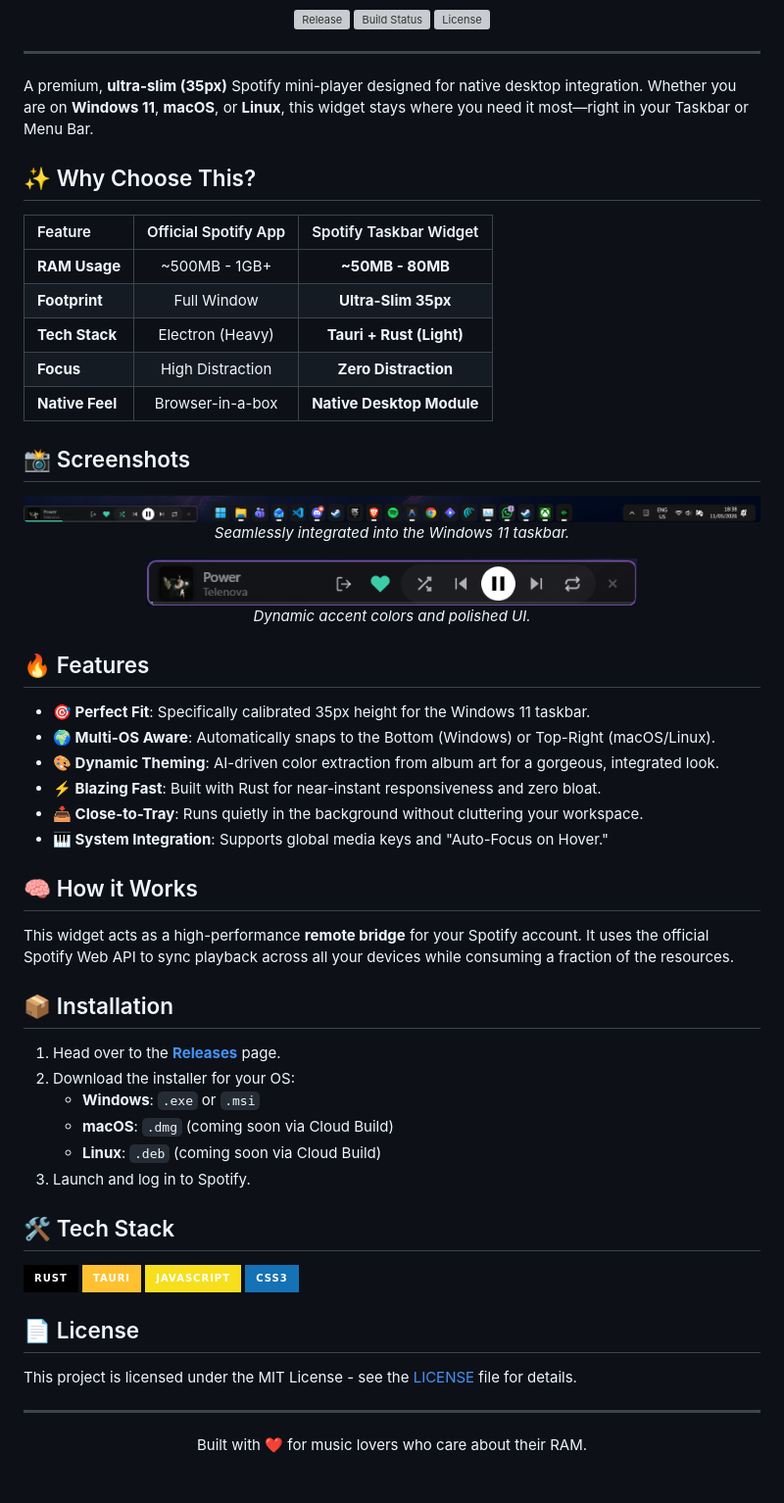
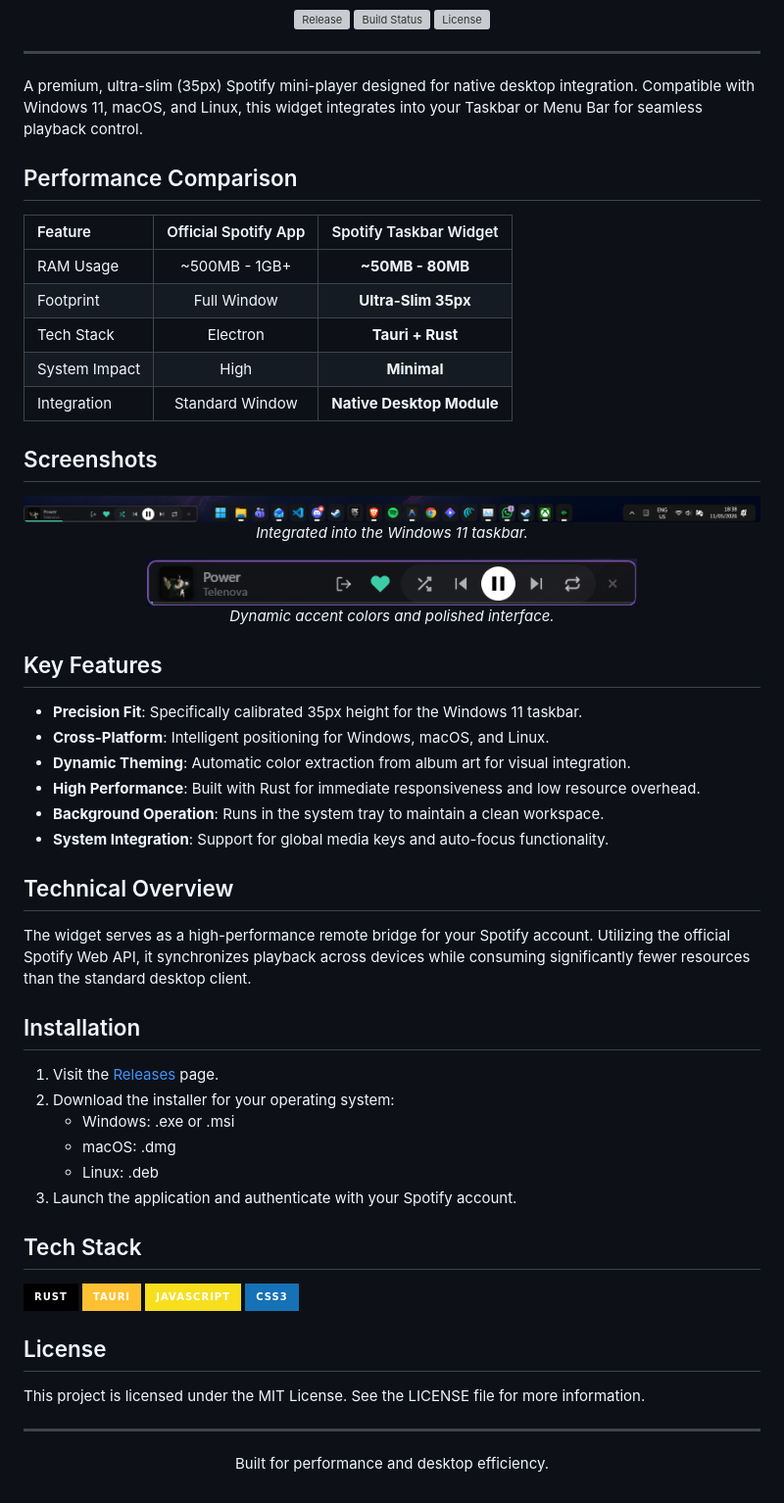
Before and after one commit to MadalinaCarcea221989/Spotify-Taskbar-Widget, a Markdown page: README.md, the part around one of its changes. Shown at 98% size. GitHub-like rendering; badges without logos; grey boxes are pictures that could not be loaded.

Commit message:
Refining README: Removed emojis for a cleaner, more professional aesthetic

```diff
--- a/README.md
+++ b/README.md
@@ -12,51 +12,51 @@
 
 ---
 
-A premium, **ultra-slim (35px)** Spotify mini-player designed for native desktop integration. Whether you are on **Windows 11**, **macOS**, or **Linux**, this widget stays where you need it most—right in your Taskbar or Menu Bar.
+A premium, ultra-slim (35px) Spotify mini-player designed for native desktop integration. Compatible with Windows 11, macOS, and Linux, this widget integrates into your Taskbar or Menu Bar for seamless playback control.
 
-## ✨ Why Choose This?
+## Performance Comparison
 
 | Feature | Official Spotify App | Spotify Taskbar Widget |
 | :--- | :---: | :---: |
-| **RAM Usage** | ~500MB - 1GB+ | **~50MB - 80MB** |
-| **Footprint** | Full Window | **Ultra-Slim 35px** |
-| **Tech Stack** | Electron (Heavy) | **Tauri + Rust (Light)** |
-| **Focus** | High Distraction | **Zero Distraction** |
-| **Native Feel** | Browser-in-a-box | **Native Desktop Module** |
+| RAM Usage | ~500MB - 1GB+ | **~50MB - 80MB** |
+| Footprint | Full Window | **Ultra-Slim 35px** |
+| Tech Stack | Electron | **Tauri + Rust** |
+| System Impact | High | **Minimal** |
+| Integration | Standard Window | **Native Desktop Module** |
 
-## 📸 Screenshots
+## Screenshots
 <p align="center">
   <img src="./assets/screenshot-taskbar.png" width="800" alt="Taskbar Integration">
   <br>
-  <em>Seamlessly integrated into the Windows 11 taskbar.</em>
+  <em>Integrated into the Windows 11 taskbar.</em>
 </p>
 
 <p align="center">
   <img src="./assets/screenshot-widget.png" width="500" alt="Widget Detail">
   <br>
-  <em>Dynamic accent colors and polished UI.</em>
+  <em>Dynamic accent colors and polished interface.</em>
 </p>
 
-## 🔥 Features
-- **🎯 Perfect Fit**: Specifically calibrated 35px height for the Windows 11 taskbar.
-- **🌍 Multi-OS Aware**: Automatically snaps to the Bottom (Windows) or Top-Right (macOS/Linux).
-- **🎨 Dynamic Theming**: AI-driven color extraction from album art for a gorgeous, integrated look.
-- **⚡ Blazing Fast**: Built with Rust for near-instant responsiveness and zero bloat.
-- **📥 Close-to-Tray**: Runs quietly in the background without cluttering your workspace.
-- **🎹 System Integration**: Supports global media keys and "Auto-Focus on Hover."
+## Key Features
+- **Precision Fit**: Specifically calibrated 35px height for the Windows 11 taskbar.
+- **Cross-Platform**: Intelligent positioning for Windows, macOS, and Linux.
+- **Dynamic Theming**: Automatic color extraction from album art for visual integration.
+- **High Performance**: Built with Rust for immediate responsiveness and low resource overhead.
+- **Background Operation**: Runs in the system tray to maintain a clean workspace.
+- **System Integration**: Support for global media keys and auto-focus functionality.
 
-## 🧠 How it Works
-This widget acts as a high-performance **remote bridge** for your Spotify account. It uses the official Spotify Web API to sync playback across all your devices while consuming a fraction of the resources.
+## Technical Overview
+The widget serves as a high-performance remote bridge for your Spotify account. Utilizing the official Spotify Web API, it synchronizes playback across devices while consuming significantly fewer resources than the standard desktop client.
 
-## 📦 Installation
-1. Head over to the [**Releases**](https://github.com/MadalinaCarcea221989/Spotify-Taskbar-Widget/releases) page.
-2. Download the installer for your OS:
-   - **Windows**: `.exe` or `.msi`
-   - **macOS**: `.dmg` (coming soon via Cloud Build)
-   - **Linux**: `.deb` (coming soon via Cloud Build)
-3. Launch and log in to Spotify.
+## Installation
+1. Visit the [Releases](https://github.com/MadalinaCarcea221989/Spotify-Taskbar-Widget/releases) page.
+2. Download the installer for your operating system:
+   - Windows: .exe or .msi
+   - macOS: .dmg
+   - Linux: .deb
+3. Launch the application and authenticate with your Spotify account.
 
-## 🛠️ Tech Stack
+## Tech Stack
 <p align="left">
   <img src="https://img.shields.io/badge/Rust-000000?style=for-the-badge&logo=rust&logoColor=white" alt="Rust">
   <img src="https://img.shields.io/badge/Tauri-FFC131?style=for-the-badge&logo=tauri&logoColor=white" alt="Tauri">
@@ -64,10 +64,10 @@ This widget acts as a high-performance **remote bridge** for your Spotify accoun
   <img src="https://img.shields.io/badge/CSS3-1572B6?style=for-the-badge&logo=css3&logoColor=white" alt="CSS">
 </p>
 
-## 📄 License
-This project is licensed under the MIT License - see the [LICENSE](LICENSE) file for details.
+## License
+This project is licensed under the MIT License. See the LICENSE file for more information.
 
 ---
 <p align="center">
-  Built with ❤️ for music lovers who care about their RAM.
+  Built for performance and desktop efficiency.
 </p>
```
Also changed, not shown: other parts of README.md (+1 -1 lines).
